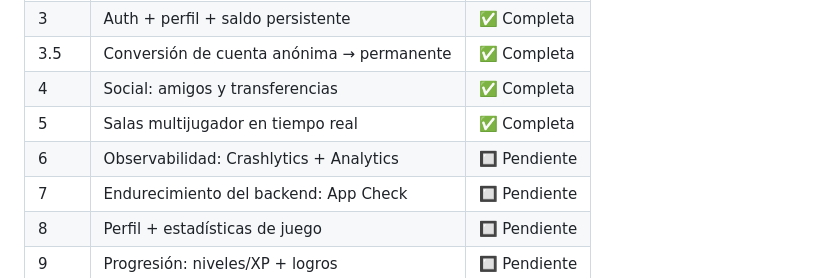
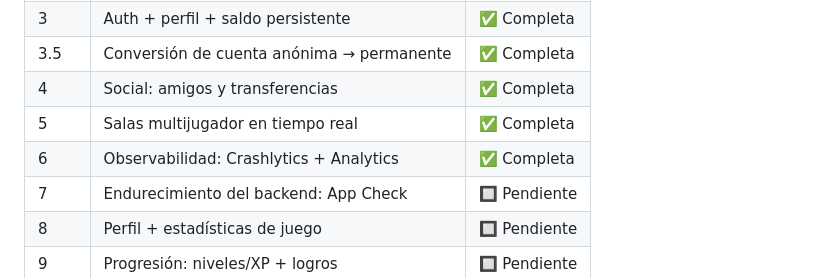
Before and after one commit to robertgon97/blackjack-21, a Markdown page: README.md, the part around the change. Rendered like a GitHub page.

Commit message:
docs: marcar Fase 6 como completa en README y CLAUDE.md

```diff
--- a/README.md
+++ b/README.md
@@ -14,7 +14,7 @@ Disponible en **Android**, **Web**, **Windows** e **iOS**.
 | 3.5 | Conversión de cuenta anónima → permanente | ✅ Completa |
 | 4 | Social: amigos y transferencias | ✅ Completa |
 | 5 | Salas multijugador en tiempo real | ✅ Completa |
-| 6 | Observabilidad: Crashlytics + Analytics | 🔲 Pendiente |
+| 6 | Observabilidad: Crashlytics + Analytics | ✅ Completa |
 | 7 | Endurecimiento del backend: App Check | 🔲 Pendiente |
 | 8 | Perfil + estadísticas de juego | 🔲 Pendiente |
 | 9 | Progresión: niveles/XP + logros | 🔲 Pendiente |
```
Also changed, not shown: CLAUDE.md (+9 -5 lines).
